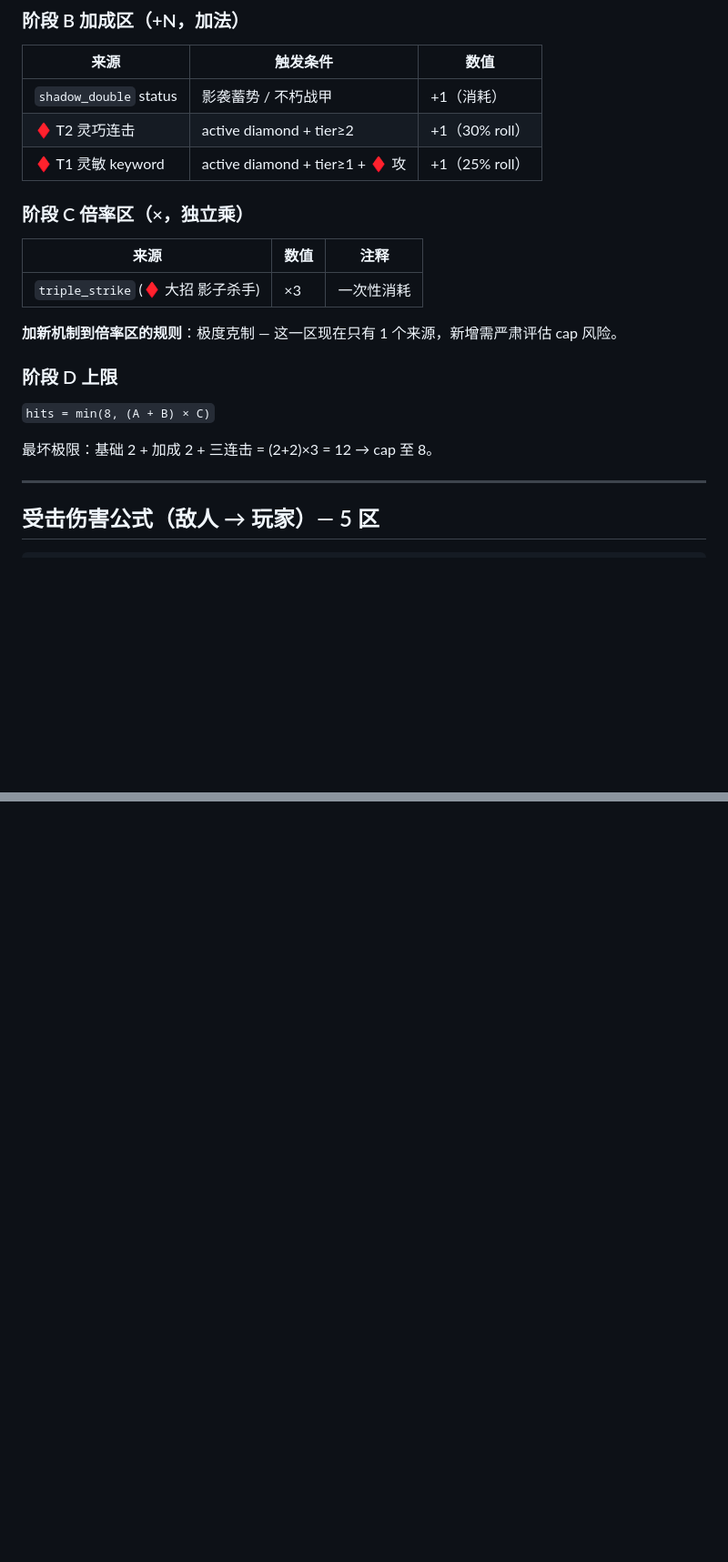
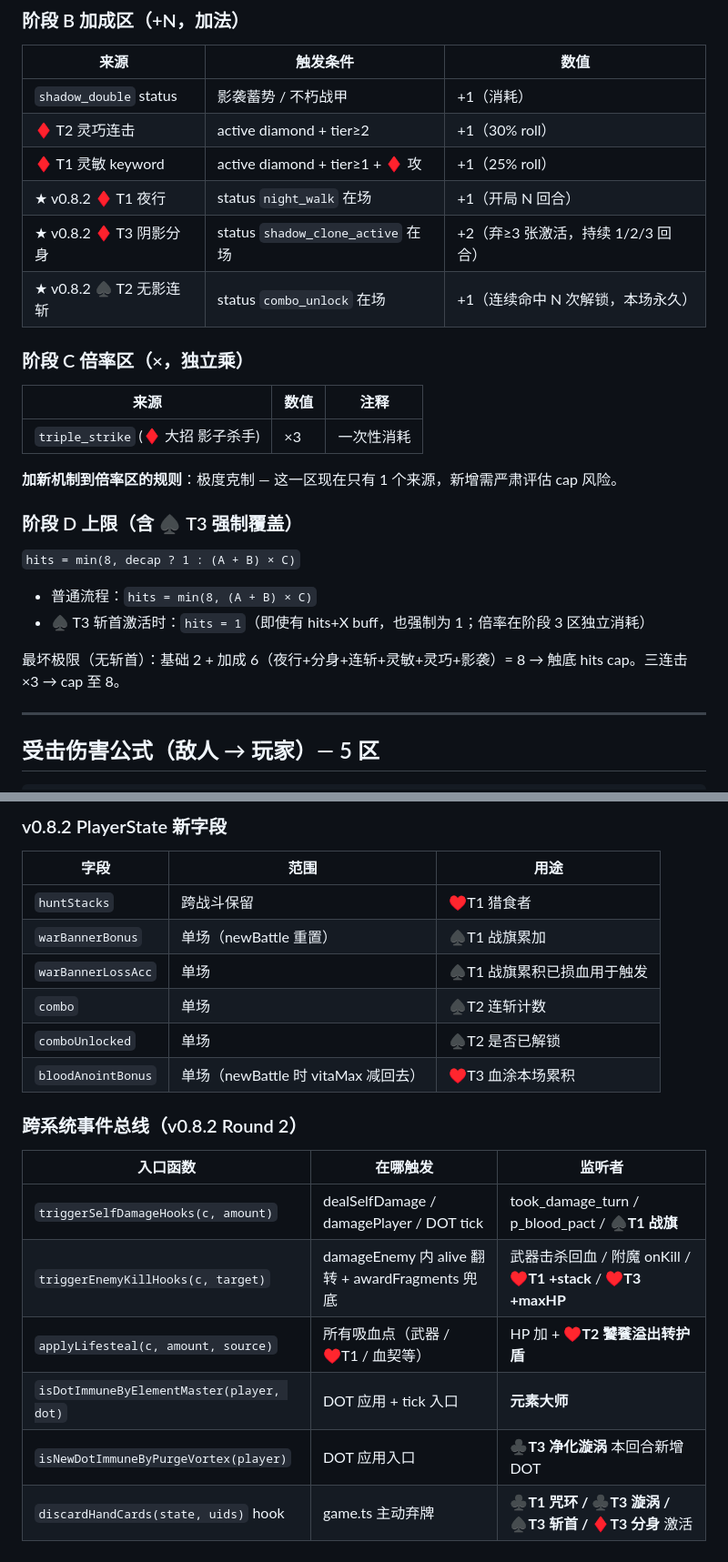
Before and after one commit to mizunareisss/pixel-tower, a Markdown page: MECHANICS_ZONE_REGISTRY.md, 2 parts joined by grey strips. Shown at 91% size. Drawn GitHub-style; blank space fills up the shorter version.

```diff
--- a/MECHANICS_ZONE_REGISTRY.md
+++ b/MECHANICS_ZONE_REGISTRY.md
@@ -177,6 +182,9 @@ HITS_CAP = 8
 | `shadow_double` status | 影袭蓄势 / 不朽战甲 | +1（消耗）|
 | ♦ T2 灵巧连击 | active diamond + tier≥2 | +1（30% roll）|
 | ♦ T1 灵敏 keyword | active diamond + tier≥1 + ♦ 攻 | +1（25% roll）|
+| ★ v0.8.2 ♦ T1 夜行 | status `night_walk` 在场 | +1（开局 N 回合）|
+| ★ v0.8.2 ♦ T3 阴影分身 | status `shadow_clone_active` 在场 | +2（弃≥3 张激活，持续 1/2/3 回合）|
+| ★ v0.8.2 ♠ T2 无影连斩 | status `combo_unlock` 在场 | +1（连续命中 N 次解锁，本场永久）|
 
 ### 阶段 C 倍率区（×，独立乘）
 
@@ -186,11 +194,14 @@ HITS_CAP = 8
 
 **加新机制到倍率区的规则**：极度克制 — 这一区现在只有 1 个来源，新增需严肃评估 cap 风险。
 
-### 阶段 D 上限
+### 阶段 D 上限（含 ♠ T3 强制覆盖）
 
-`hits = min(8, (A + B) × C)`
+`hits = min(8, decap ? 1 : (A + B) × C)`
 
-最坏极限：基础 2 + 加成 2 + 三连击 = (2+2)×3 = 12 → cap 至 8。
+- 普通流程：`hits = min(8, (A + B) × C)`
+- ♠ T3 斩首激活时：`hits = 1`（即使有 hits+X buff，也强制为 1；倍率在阶段 3 区独立消耗）
+
+最坏极限（无斩首）：基础 2 + 加成 6（夜行+分身+连斩+灵敏+灵巧+影袭）= 8 → 触底 hits cap。三连击 ×3 → cap 至 8。
 
 ---
 
@@ -539,0 +573,19 @@ if (base > 0 && final == 0) → BLOCK 动画 + pendingBlockFx++
+### v0.8.2 PlayerState 新字段
+| 字段 | 范围 | 用途 |
+|---|---|---|
+| `huntStacks` | 跨战斗保留 | ♥T1 猎食者 |
+| `warBannerBonus` | 单场（newBattle 重置）| ♠T1 战旗累加 |
+| `warBannerLossAcc` | 单场 | ♠T1 战旗累积已损血用于触发 |
+| `combo` | 单场 | ♠T2 连斩计数 |
+| `comboUnlocked` | 单场 | ♠T2 是否已解锁 |
+| `bloodAnointBonus` | 单场（newBattle 时 vitaMax 减回去）| ♥T3 血涂本场累积 |
+
+### 跨系统事件总线（v0.8.2 Round 2）
+| 入口函数 | 在哪触发 | 监听者 |
+|---|---|---|
+| `triggerSelfDamageHooks(c, amount)` | dealSelfDamage / damagePlayer / DOT tick | took_damage_turn / p_blood_pact / **♠T1 战旗** |
+| `triggerEnemyKillHooks(c, target)` | damageEnemy 内 alive 翻转 + awardFragments 兜底 | 武器击杀回血 / 附魔 onKill / **♥T1 +stack** / **♥T3 +maxHP** |
+| `applyLifesteal(c, amount, source)` | 所有吸血点（武器 / ♥T1 / 血契等）| HP 加 + **♥T2 饕餮溢出转护盾** |
+| `isDotImmuneByElementMaster(player, dot)` | DOT 应用 + tick 入口 | **元素大师** |
+| `isNewDotImmuneByPurgeVortex(player)` | DOT 应用入口 | **♣T3 净化漩涡** 本回合新增 DOT |
+| `discardHandCards(state, uids)` hook | game.ts 主动弃牌 | **♣T1 咒环 / ♣T3 漩涡 / ♠T3 斩首 / ♦T3 分身** 激活
```
Also changed, not shown: other parts of MECHANICS_ZONE_REGISTRY.md (+31 -4 lines), ENCHANT_REDESIGN_WIP_v0.8.2.md (+8 -4 lines).
